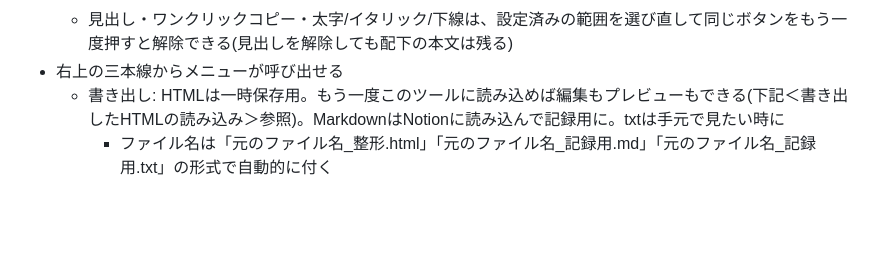
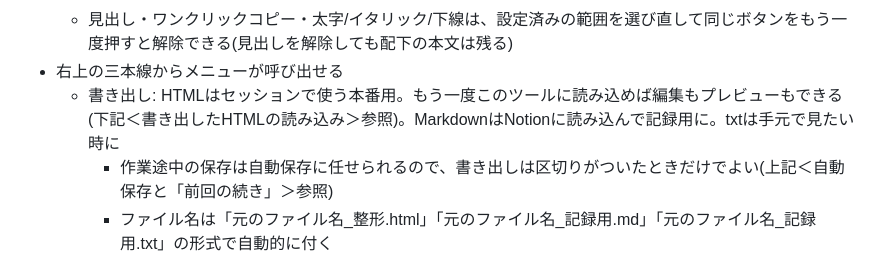
Before and after one commit to milin0512/scenarioviewer, a Markdown page: 取扱説明書.md, the part around the change. Drawn GitHub-style; blank space fills up the shorter version.

```diff
--- a/取扱説明書.md
+++ b/取扱説明書.md
@@ -51,7 +51,8 @@ https://milin0512.github.io/scenarioviewer/
   - 「太字」「イタリック」「下線」: 選択範囲に装飾を適用する
   - 見出し・ワンクリックコピー・太字/イタリック/下線は、設定済みの範囲を選び直して同じボタンをもう一度押すと解除できる(見出しを解除しても配下の本文は残る)
 - 右上の三本線からメニューが呼び出せる
-  - 書き出し: HTMLは一時保存用。もう一度このツールに読み込めば編集もプレビューもできる(下記＜書き出したHTMLの読み込み＞参照)。MarkdownはNotionに読み込んで記録用に。txtは手元で見たい時に
+  - 書き出し: HTMLはセッションで使う本番用。もう一度このツールに読み込めば編集もプレビューもできる(下記＜書き出したHTMLの読み込み＞参照)。MarkdownはNotionに読み込んで記録用に。txtは手元で見たい時に
+    - 作業途中の保存は自動保存に任せられるので、書き出しは区切りがついたときだけでよい(上記＜自動保存と「前回の続き」＞参照)
     - ファイル名は「元のファイル名_整形.html」「元のファイル名_記録用.md」「元のファイル名_記録用.txt」の形式で自動的に付く
     - Markdownはすべての階層の見出しがNotion上で「トグルリスト」(折りたたみ可能な箇条書き)として展開される。見出しブロックではなくトグルリストになる点に注意。下線のNotion上での見え方は未検証(わかりません)
     - NPCカード・ワンクリックコピーボタンはMarkdown・txtの書き出しには含まれない
```
Also changed, not shown: シナリオ整形ツール_要件定義書.md (+2 -1 lines).
